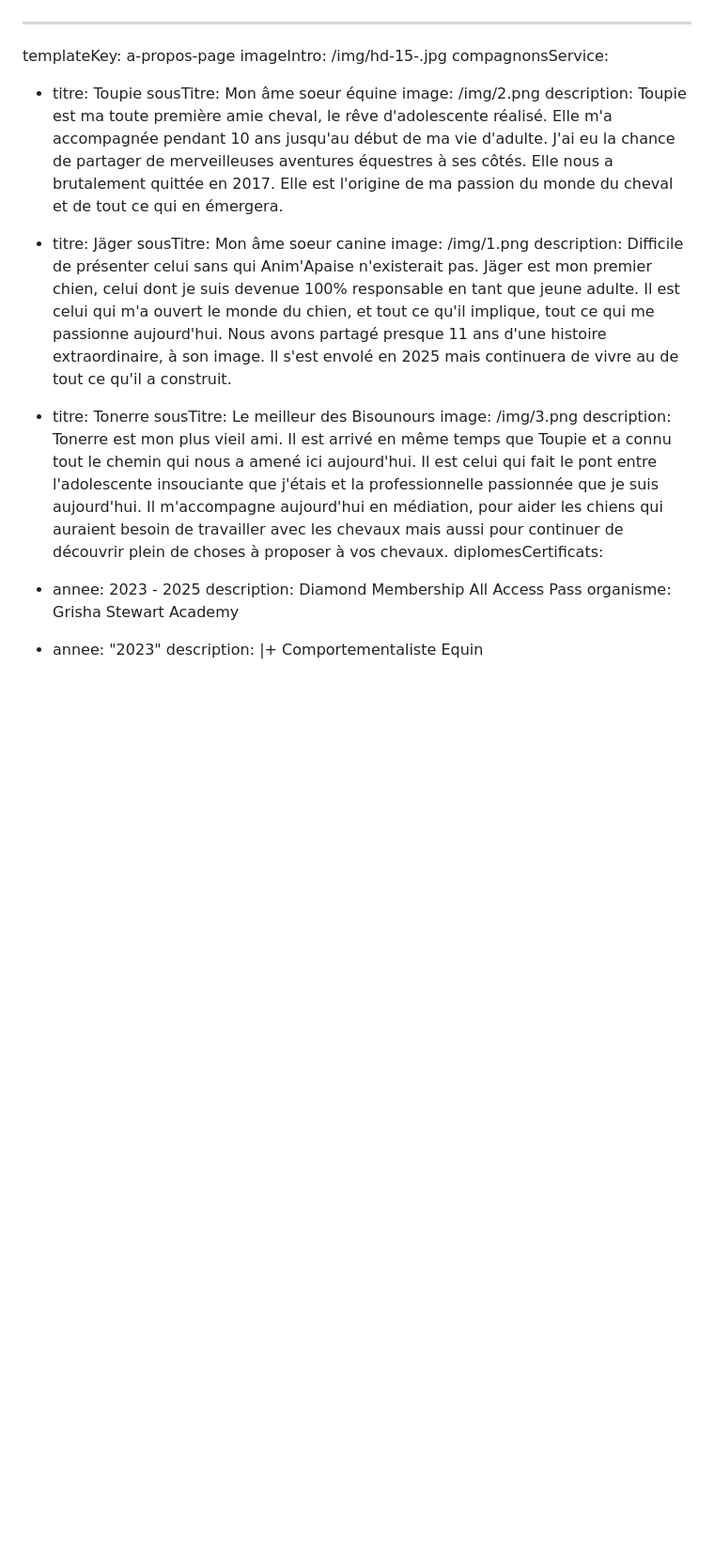
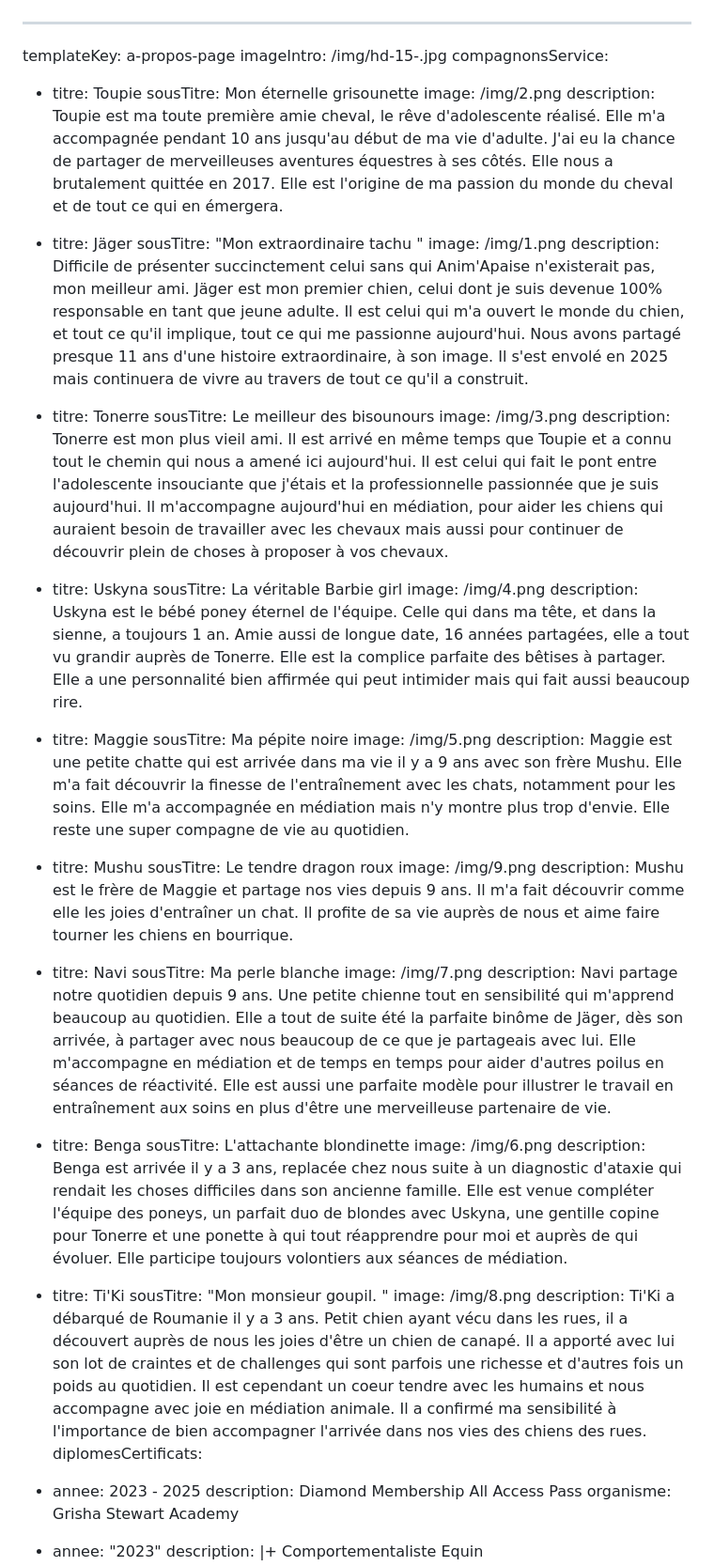
Before and after one commit to jpoupinet/animapaise, a Markdown page: src/pages/a-propos.md, the part around the change. Shown: that part at 94% size. Drawn GitHub-style; blank space fills up the shorter version.

Commit message:
Update Pages “a-propos”

```diff
--- a/src/pages/a-propos.md
+++ b/src/pages/a-propos.md
@@ -3,7 +3,7 @@ templateKey: a-propos-page
 imageIntro: /img/hd-15-.jpg
 compagnonsService:
   - titre: Toupie
-    sousTitre: Mon âme soeur équine
+    sousTitre: Mon éternelle grisounette
     image: /img/2.png
     description: T﻿oupie est ma toute première amie cheval, le rêve d'adolescente
       réalisé. Elle m'a accompagnée pendant 10 ans jusqu'au début de ma vie
@@ -11,17 +11,17 @@ compagnonsService:
       équestres à ses côtés. Elle nous a brutalement quittée en 2017. Elle est
       l'origine de ma passion du monde du cheval et de tout ce qui en émergera.
   - titre: Jäger
-    sousTitre: Mon âme soeur canine
+    sousTitre: "Mon extraordinaire tachu "
     image: /img/1.png
-    description: D﻿ifficile de présenter celui sans qui Anim'Apaise n'existerait
-      pas. Jäger est mon premier chien, celui dont je suis devenue 100%
-      responsable en tant que jeune adulte. Il est celui qui m'a ouvert le monde
-      du chien, et tout ce qu'il implique, tout ce qui me passionne aujourd'hui.
-      Nous avons partagé presque 11 ans d'une histoire extraordinaire, à son
-      image. Il s'est envolé en 2025 mais continuera de vivre au de tout ce
-      qu'il a construit.
+    description: D﻿ifficile de présenter succinctement celui sans qui Anim'Apaise
+      n'existerait pas, mon meilleur ami. Jäger est mon premier chien, celui
+      dont je suis devenue 100% responsable en tant que jeune adulte. Il est
+      celui qui m'a ouvert le monde du chien, et tout ce qu'il implique, tout ce
+      qui me passionne aujourd'hui. Nous avons partagé presque 11 ans d'une
+      histoire extraordinaire, à son image. Il s'est envolé en 2025 mais
+      continuera de vivre au travers de tout ce qu'il a construit.
   - titre: Tonerre
-    sousTitre: Le meilleur des Bisounours
+    sousTitre: Le meilleur des bisounours
     image: /img/3.png
     description: T﻿onerre est mon plus vieil ami. Il est arrivé en même temps que
       Toupie et a connu tout le chemin qui nous a amené ici aujourd'hui. Il est
@@ -30,6 +30,57 @@ compagnonsService:
       aujourd'hui en médiation, pour aider les chiens qui auraient besoin de
       travailler avec les chevaux mais aussi pour continuer de découvrir plein
       de choses à proposer à vos chevaux.
+  - titre: Uskyna
+    sousTitre: La véritable Barbie girl
+    image: /img/4.png
+    description: U﻿skyna est le bébé poney éternel de l'équipe. Celle qui dans ma
+      tête, et dans la sienne, a toujours 1 an. Amie aussi de longue date, 16
+      années partagées, elle a tout vu grandir auprès de Tonerre. Elle est la
+      complice parfaite des bêtises à partager. Elle a une personnalité bien
+      affirmée qui peut intimider mais qui fait aussi beaucoup rire.
+  - titre: Maggie
+    sousTitre: Ma pépite noire
+    image: /img/5.png
+    description: M﻿aggie est une petite chatte qui est arrivée dans ma vie il y a 9
+      ans avec son frère Mushu. Elle m'a fait découvrir la finesse de
+      l'entraînement avec les chats, notamment pour les soins. Elle m'a
+      accompagnée en médiation mais n'y montre plus trop d'envie. Elle reste une
+      super compagne de vie au quotidien.
+  - titre: Mushu
+    sousTitre: Le tendre dragon roux
+    image: /img/9.png
+    description: M﻿ushu est le frère de Maggie et partage nos vies depuis 9 ans. Il
+      m'a fait découvrir comme elle les joies d'entraîner un chat. Il profite de
+      sa vie auprès de nous et aime faire tourner les chiens en bourrique.
+  - titre: Navi
+    sousTitre: Ma perle blanche
+    image: /img/7.png
+    description: N﻿avi partage notre quotidien depuis 9 ans. Une petite chienne tout
+      en sensibilité qui m'apprend beaucoup au quotidien. Elle a tout de suite
+      été la parfaite binôme de Jäger, dès son arrivée, à partager avec nous
+      beaucoup de ce que je partageais avec lui. Elle m'accompagne en médiation
+      et de temps en temps pour aider d'autres poilus en séances de réactivité.
+      Elle est aussi une parfaite modèle pour illustrer le travail en
+      entraînement aux soins en plus d'être une merveilleuse partenaire de vie.
+  - titre: Benga
+    sousTitre: L'attachante blondinette
+    image: /img/6.png
+    description: B﻿enga est arrivée il y a 3 ans, replacée chez nous suite à un
+      diagnostic d'ataxie qui rendait les choses difficiles dans son ancienne
+      famille. Elle est venue compléter l'équipe des poneys, un parfait duo de
+      blondes avec Uskyna, une gentille copine pour Tonerre et une ponette à qui
+      tout réapprendre pour moi et auprès de qui évoluer. Elle participe
+      toujours volontiers aux séances de médiation.
+  - titre: Ti'Ki
+    sousTitre: "Mon monsieur goupil. "
+    image: /img/8.png
+    description: T﻿i'Ki a débarqué de Roumanie il y a 3 ans. Petit chien ayant vécu
+      dans les rues, il a découvert auprès de nous les joies d'être un chien de
+      canapé. Il a apporté avec lui son lot de craintes et de challenges qui
+      sont parfois une richesse et d'autres fois un poids au quotidien. Il est
+      cependant un coeur tendre avec les humains et nous accompagne avec joie en
+      médiation animale. Il a confirmé ma sensibilité à l'importance de bien
+      accompagner l'arrivée dans nos vies des chiens des rues.
 diplomesCertificats:
   - annee: 2023 - 2025
     description: Diamond Membership All Access Pass
```
